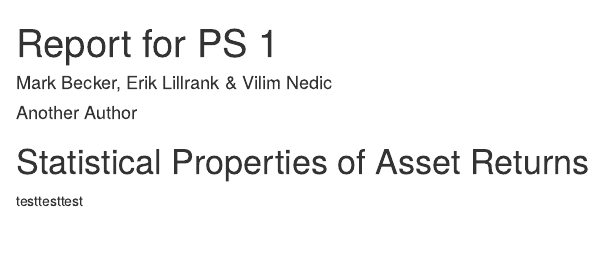
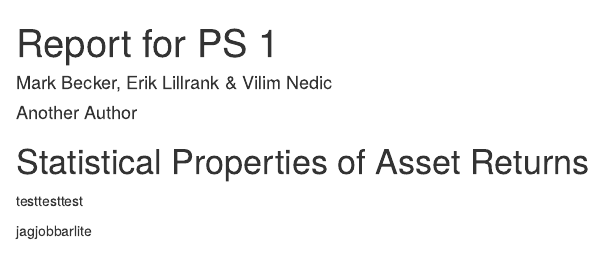
Before and after one commit to erilill/Financial-econometrics, an R Markdown document (PS1_RMarkdown_some_solutions (3).Rmd): the page in a window 1100 px wide, from its top. Rendered offline with R 4.5, knitr and Pandoc, with nearby package versions; some code elsewhere in the file could not run offline.

Commit message:
dksoadkoas

```diff
--- a/PS1_RMarkdown_some_solutions (3).Rmd
+++ b/PS1_RMarkdown_some_solutions (3).Rmd
@@ -23,6 +23,8 @@ library(FE)
 
 
 testtesttest
+
+jagjobbarlite
 
 ## Distributional properties of Dow Jones index returns
 Sista committen
```
